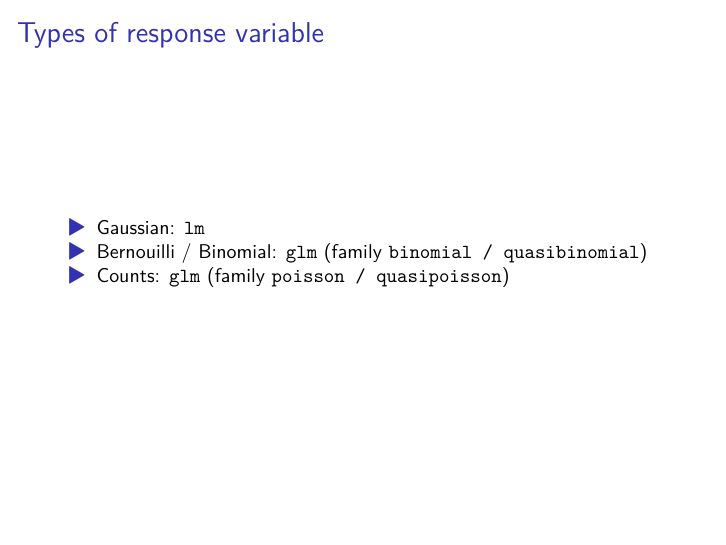
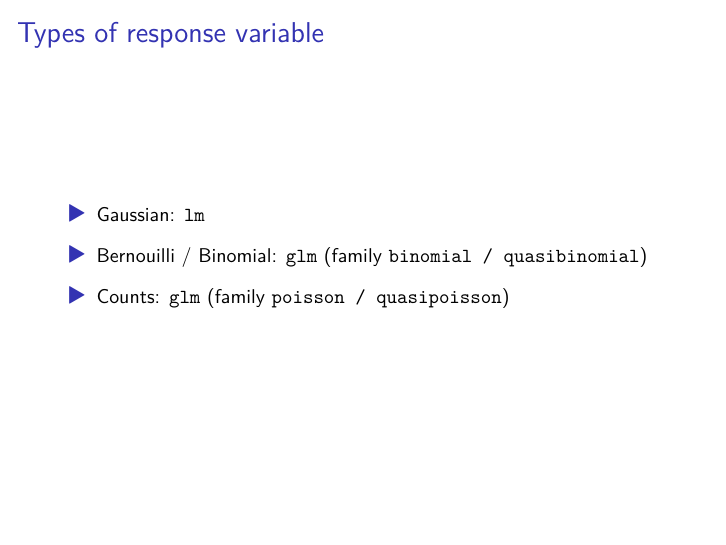
Before and after one commit to Pakillo/LM-GLM-GLMM-intro, an R Markdown document (glm_poisson.Rmd): page 4 of 31. The pictures show the output file glm_poisson.pdf that the author committed with the source.

Commit message:
add some spaces

```diff
--- a/glm_poisson.Rmd
+++ b/glm_poisson.Rmd
@@ -57,7 +57,11 @@ opts_chunk$set(fig.align = "center")
 
 - Gaussian: `lm`
 
+\vspace{3mm}
+
 - Bernouilli / Binomial: `glm` (family `binomial / quasibinomial`)
+
+\vspace{3mm}
 
 - Counts: `glm` (family `poisson / quasipoisson`)
 
```
Also changed, not shown: glm_poisson.pdf, glm_poisson.Rmd (2 more changed lines).
